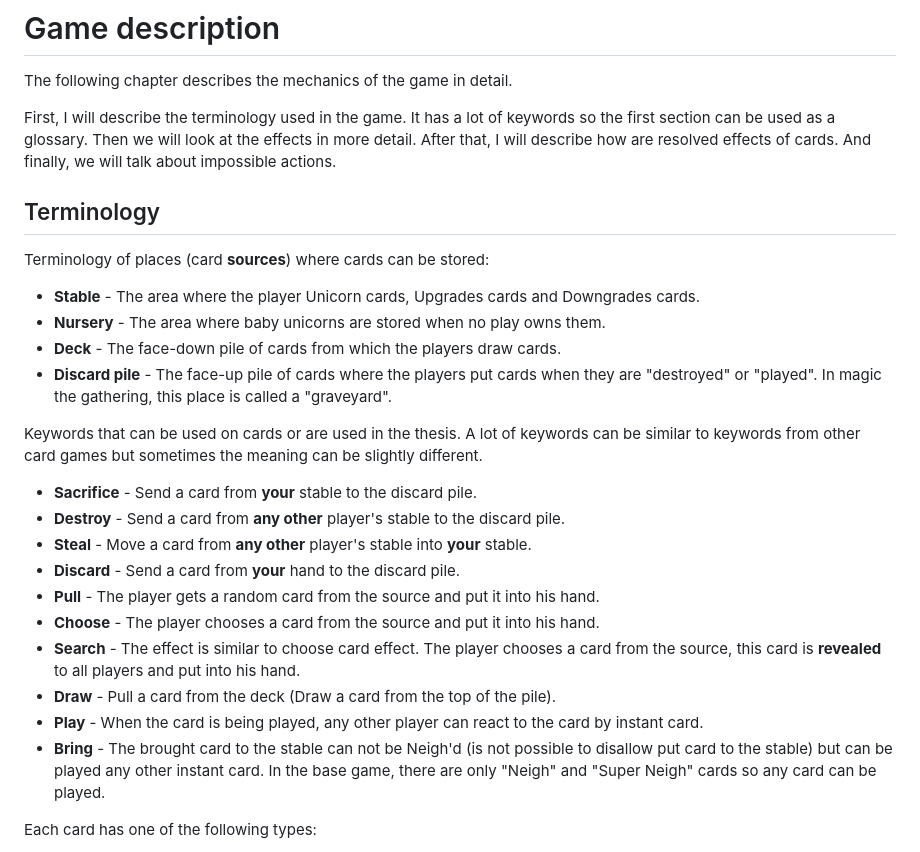
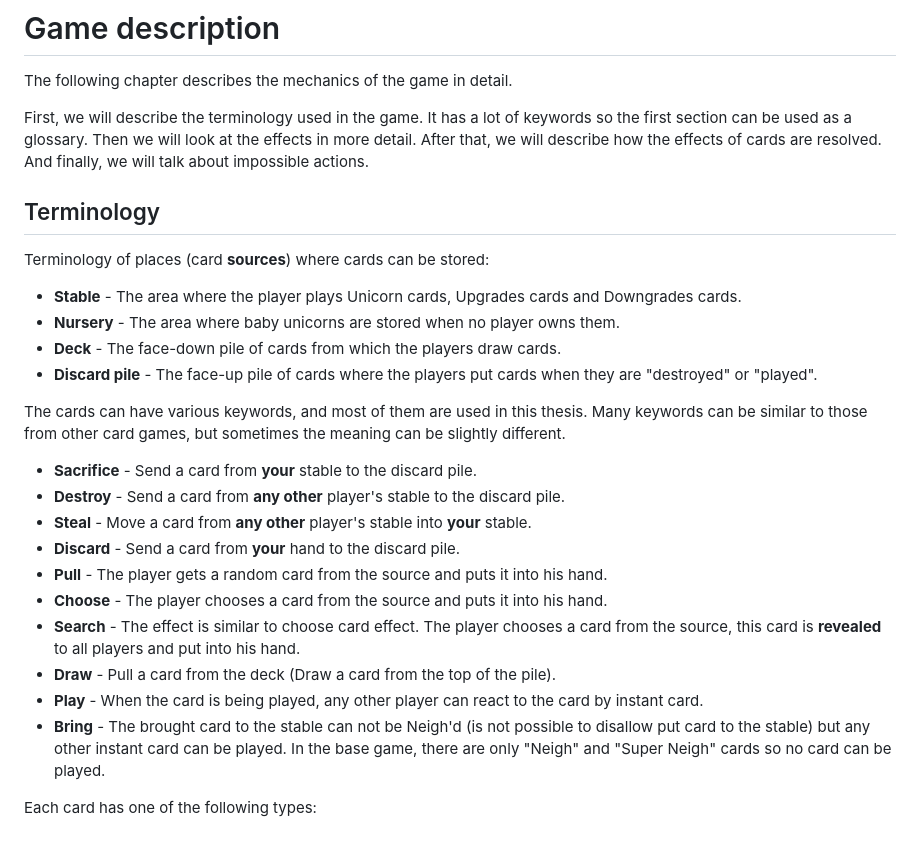
Before and after one commit to trueMiskin/unstable-unicorns, a Markdown page: thesis/2-game-description.md, the part around the change printed below. Drawn GitHub-style.

```diff
--- a/thesis/2-game-description.md
+++ b/thesis/2-game-description.md
@@ -2,37 +2,36 @@
 
 The following chapter describes the mechanics of the game in detail.
 
-First, I will describe the terminology used in the game. It has a lot of keywords
+First, we will describe the terminology used in the game. It has a lot of keywords
 so the first section can be used as a glossary.
 Then we will look at the effects in more detail.
-After that, I will describe how are resolved effects of cards.
+After that, we will describe how the effects of cards are resolved.
 And finally, we will talk about impossible actions.
 
 ## Terminology
 
 Terminology of places (card **sources**) where cards can be stored:
 
-- **Stable** - The area where the player Unicorn cards, Upgrades cards
+- **Stable** - The area where the player plays Unicorn cards, Upgrades cards
 and Downgrades cards.
-- **Nursery** - The area where baby unicorns are stored when no play owns them.
+- **Nursery** - The area where baby unicorns are stored when no player owns them.
 - **Deck** - The face-down pile of cards from which the players draw cards.
 - **Discard pile** - The face-up pile of cards where the players put cards
-when they are "destroyed" or "played". In magic the gathering, this place
-is called a "graveyard".
+when they are "destroyed" or "played".
 
-Keywords that can be used on cards or are used in the thesis. A lot of keywords can be similar to keywords from other card games but sometimes the meaning can be slightly different.
+The cards can have various keywords, and most of them are used in this thesis. Many keywords can be similar to those from other card games, but sometimes the meaning can be slightly different.
 
 - **Sacrifice** - Send a card from **your** stable to the discard pile.
 - **Destroy** - Send a card from **any other** player's stable to the discard pile.
 - **Steal** - Move a card from **any other** player's stable into **your** stable.
 - **Discard** - Send a card from **your** hand to the discard pile.
-- **Pull** - The player gets a random card from the source and put it into his hand.
-- **Choose** - The player chooses a card from the source and put it into his hand.
+- **Pull** - The player gets a random card from the source and puts it into his hand.
+- **Choose** - The player chooses a card from the source and puts it into his hand.
 - **Search** - The effect is similar to choose card effect. The player chooses a
 card from the source, this card is **revealed** to all players and put into his hand.
 - **Draw** - Pull a card from the deck (Draw a card from the top of the pile).
 - **Play** - When the card is being played, any other player can react to the card by instant card.
-- **Bring** - The brought card to the stable can not be Neigh'd (is not possible to disallow put card to the stable) but can be played any other instant card. In the base game, there are only "Neigh" and "Super Neigh" cards so any card can be played.
+- **Bring** - The brought card to the stable can not be Neigh'd (is not possible to disallow put card to the stable) but any other instant card can be played. In the base game, there are only "Neigh" and "Super Neigh" cards so no card can be played.
 
 Each card has one of the following types:
 
```
Also changed, not shown: other parts of thesis/2-game-description.md (+12 -11 lines), thesis/1-introduction.md (+4 -9 lines), thesis/3-related-work.md (+38 -33 lines), thesis/img/chain-link.png (added).
